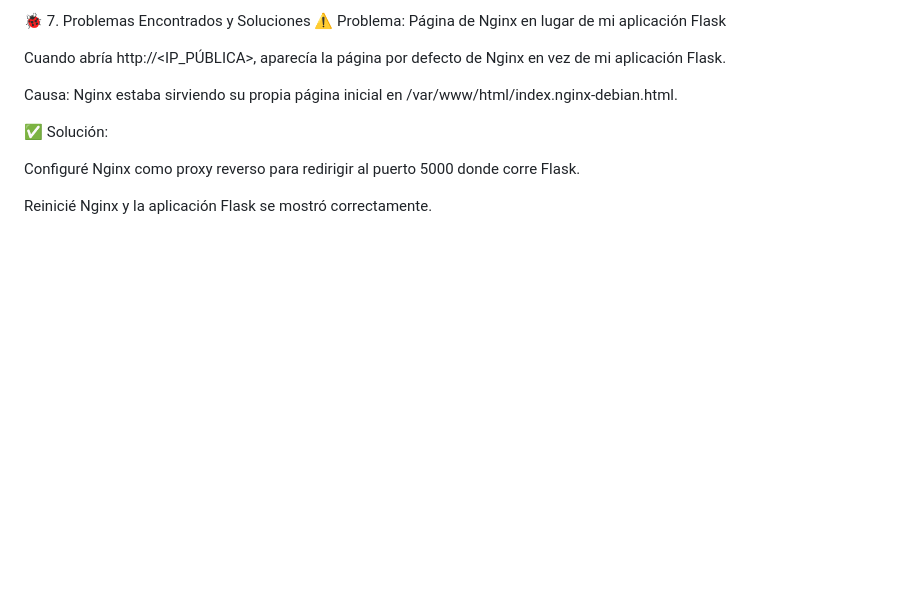
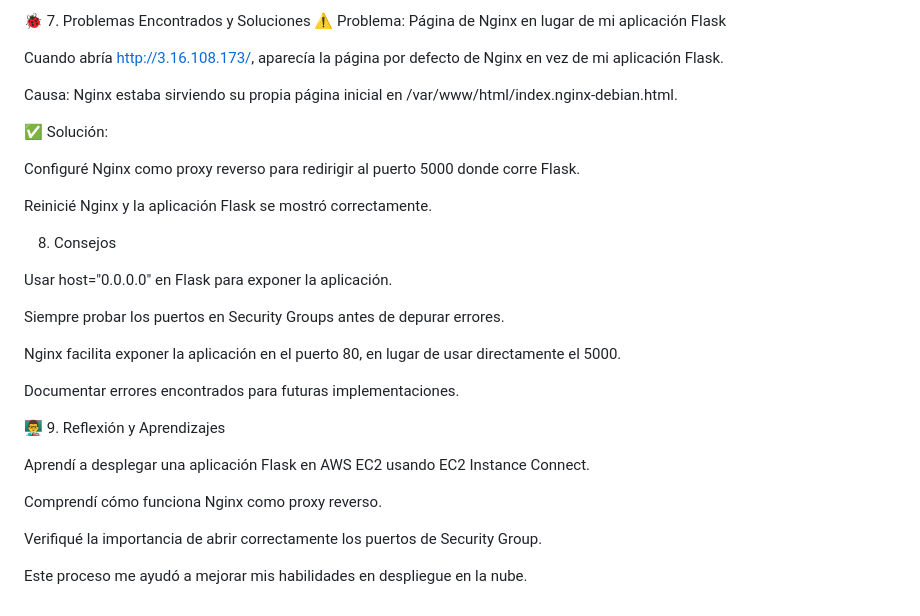
Before and after one commit to joandestructor777/to-do-app-aws, a Markdown page: README.md, the part around the change. Drawn GitHub-style; blank space fills up the shorter version.

Commit message:
Terminando documentacion, añadiendo ultimos comentarios a aprendizaje

```diff
--- a/README.md
+++ b/README.md
@@ -137,7 +137,7 @@ http://<IP_PÚBLICA>
 🐞 7. Problemas Encontrados y Soluciones
 ⚠️ Problema: Página de Nginx en lugar de mi aplicación Flask
 
-Cuando abría http://<IP_PÚBLICA>, aparecía la página por defecto de Nginx en vez de mi aplicación Flask.
+Cuando abría http://3.16.108.173/, aparecía la página por defecto de Nginx en vez de mi aplicación Flask.
 
 Causa: Nginx estaba sirviendo su propia página inicial en /var/www/html/index.nginx-debian.html.
 
@@ -146,3 +146,23 @@ Causa: Nginx estaba sirviendo su propia página inicial en /var/www/html/index.n
 Configuré Nginx como proxy reverso para redirigir al puerto 5000 donde corre Flask.
 
 Reinicié Nginx y la aplicación Flask se mostró correctamente.
+
+8. Consejos
+
+Usar host="0.0.0.0" en Flask para exponer la aplicación.
+
+Siempre probar los puertos en Security Groups antes de depurar errores.
+
+Nginx facilita exponer la aplicación en el puerto 80, en lugar de usar directamente el 5000.
+
+Documentar errores encontrados para futuras implementaciones.
+
+👨‍🏫 9. Reflexión y Aprendizajes
+
+Aprendí a desplegar una aplicación Flask en AWS EC2 usando EC2 Instance Connect.
+
+Comprendí cómo funciona Nginx como proxy reverso.
+
+Verifiqué la importancia de abrir correctamente los puertos de Security Group.
+
+Este proceso me ayudó a mejorar mis habilidades en despliegue en la nube.
```
